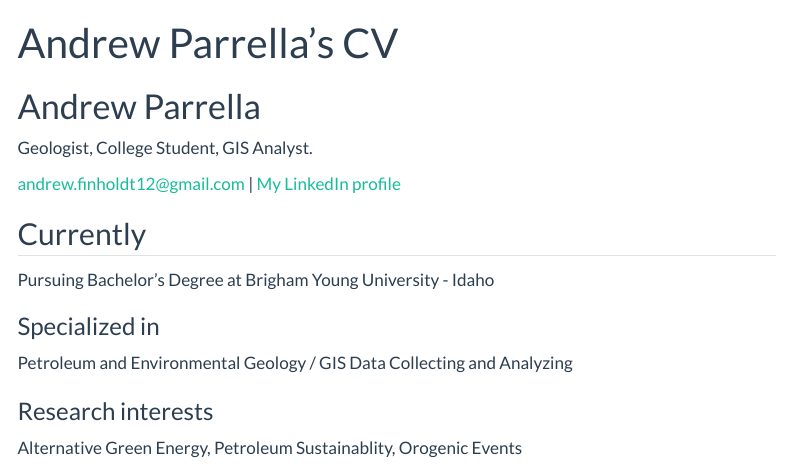
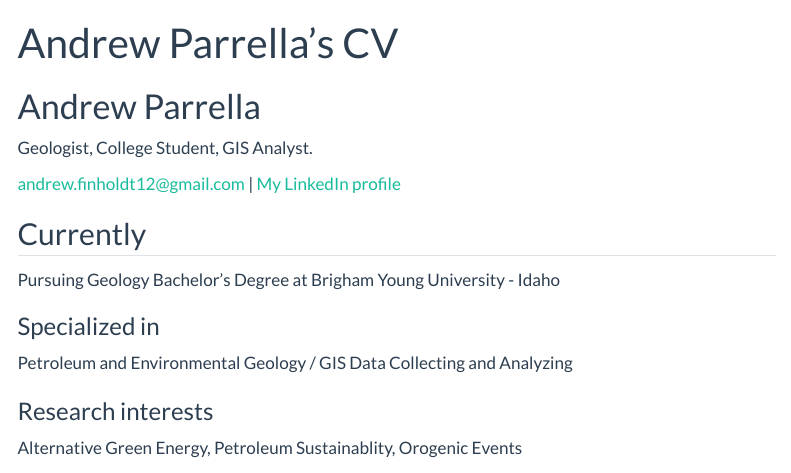
Before and after one commit to AndrewParrella24/AndrewParrella24.github.io, a Quarto document (resume.qmd): the page in a window 1100 px wide, from its top. Rendered offline with R 4.5, knitr and Pandoc in place of Quarto, with nearby package versions; menus at the side of the page are left out.

Commit message:
Update resume.qmd

```diff
--- a/resume.qmd
+++ b/resume.qmd
@@ -13,7 +13,7 @@ Geologist, College Student, GIS Analyst.
 
 ## Currently
 
-Pursuing Bachelor's Degree at Brigham Young University - Idaho
+Pursuing Geology Bachelor's Degree at Brigham Young University - Idaho
 
 ### Specialized in
 
```
